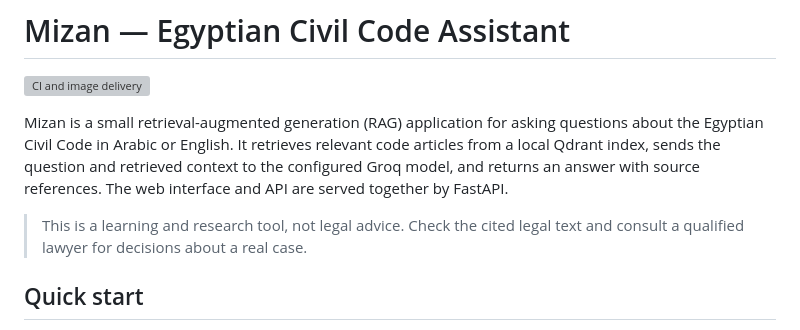
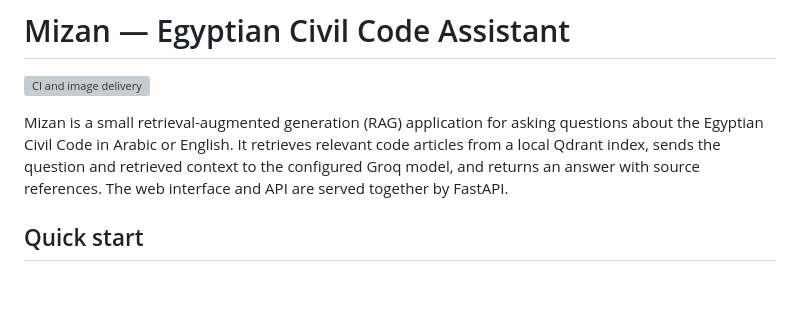
Before and after one commit to AbdarhmanAmin/egyptian-legal-rag, a Markdown page: README.md, the part around the change. Drawn GitHub-style; blank space fills up the shorter version; grey boxes are pictures that could not be loaded.

```diff
--- a/README.md
+++ b/README.md
@@ -4,7 +4,7 @@
 
 Mizan is a small retrieval-augmented generation (RAG) application for asking questions about the Egyptian Civil Code in Arabic or English. It retrieves relevant code articles from a local Qdrant index, sends the question and retrieved context to the configured Groq model, and returns an answer with source references. The web interface and API are served together by FastAPI.
 
-> This is a learning and research tool, not legal advice. Check the cited legal text and consult a qualified lawyer for decisions about a real case.
+
 
 ## Quick start
 
```
